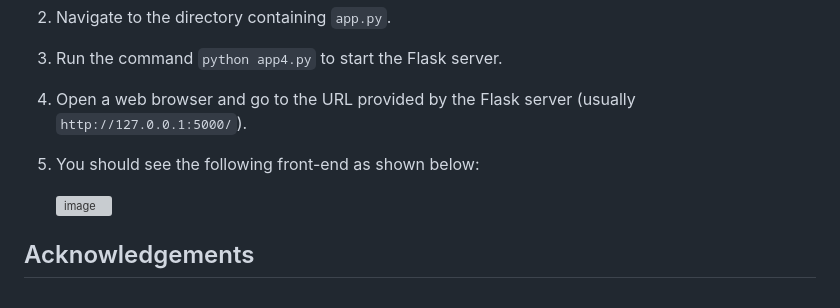
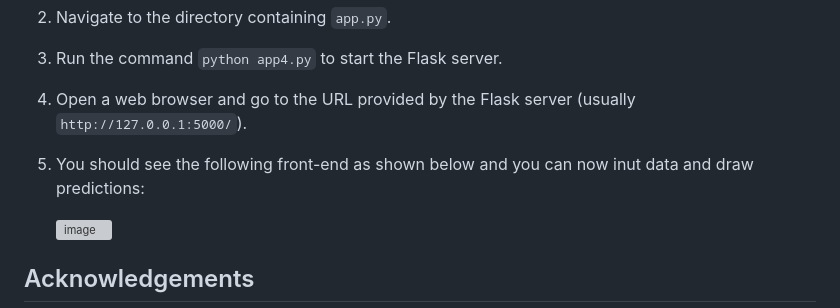
Before and after one commit to Mathuzala/Hotel-Reservations-Prediction-Pipeline, a Markdown page: README.md, the part around the change. Drawn GitHub-style; grey boxes are pictures that could not be loaded.

```diff
--- a/README.md
+++ b/README.md
@@ -36,7 +36,7 @@ The project used different machine learning models to predict hotel booking canc
 2. Navigate to the directory containing `app.py`.
 3. Run the command `python app4.py` to start the Flask server.
 4. Open a web browser and go to the URL provided by the Flask server (usually `http://127.0.0.1:5000/`).
-5. You should see the following front-end as shown below:
+5. You should see the following front-end as shown below and you can now inut data and draw predictions:
 
    ![image](https://github.com/Mathuzala/Hotel-Reservations-Prediction-Pipeline/assets/44985594/76aa416a-fa45-41bc-a0ee-1934b0af8792)
 
```
